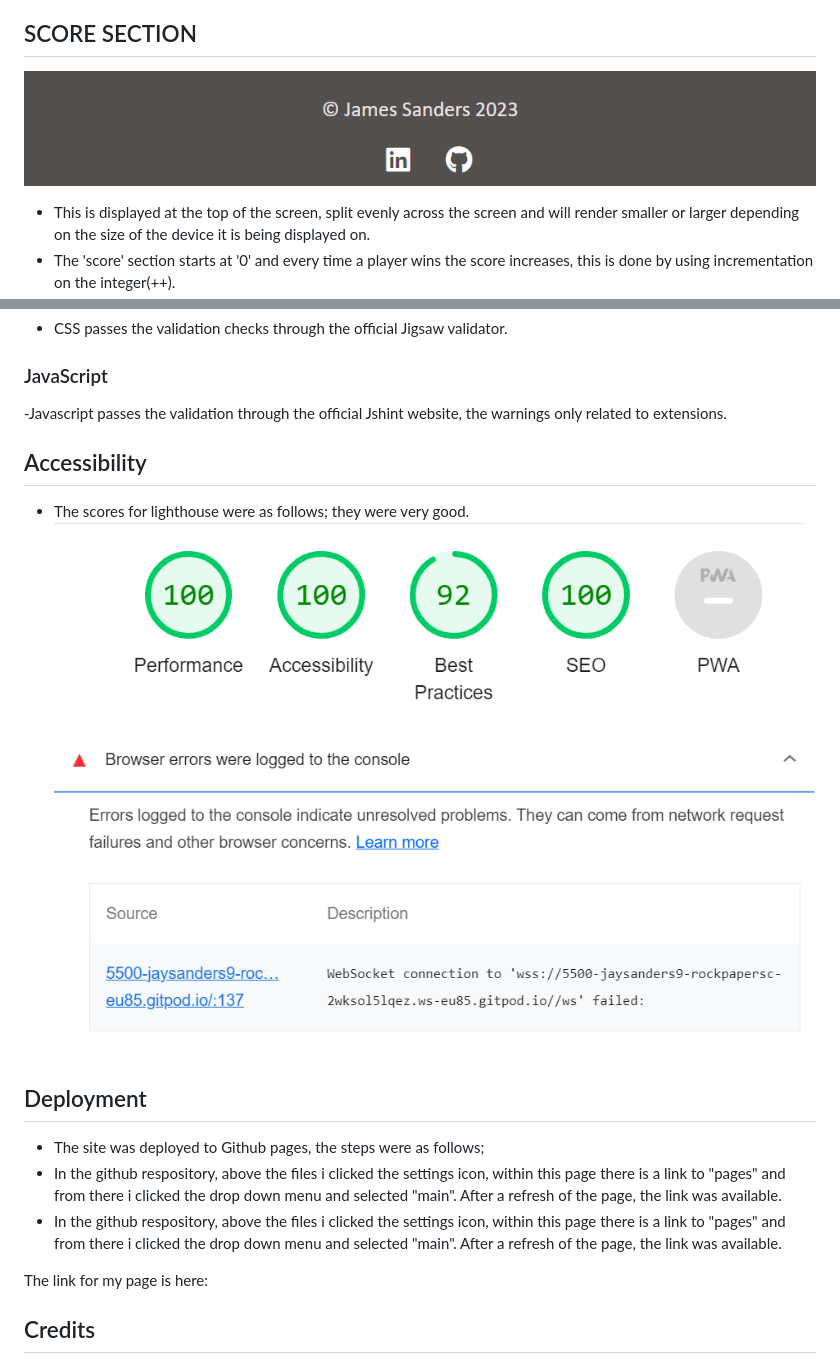
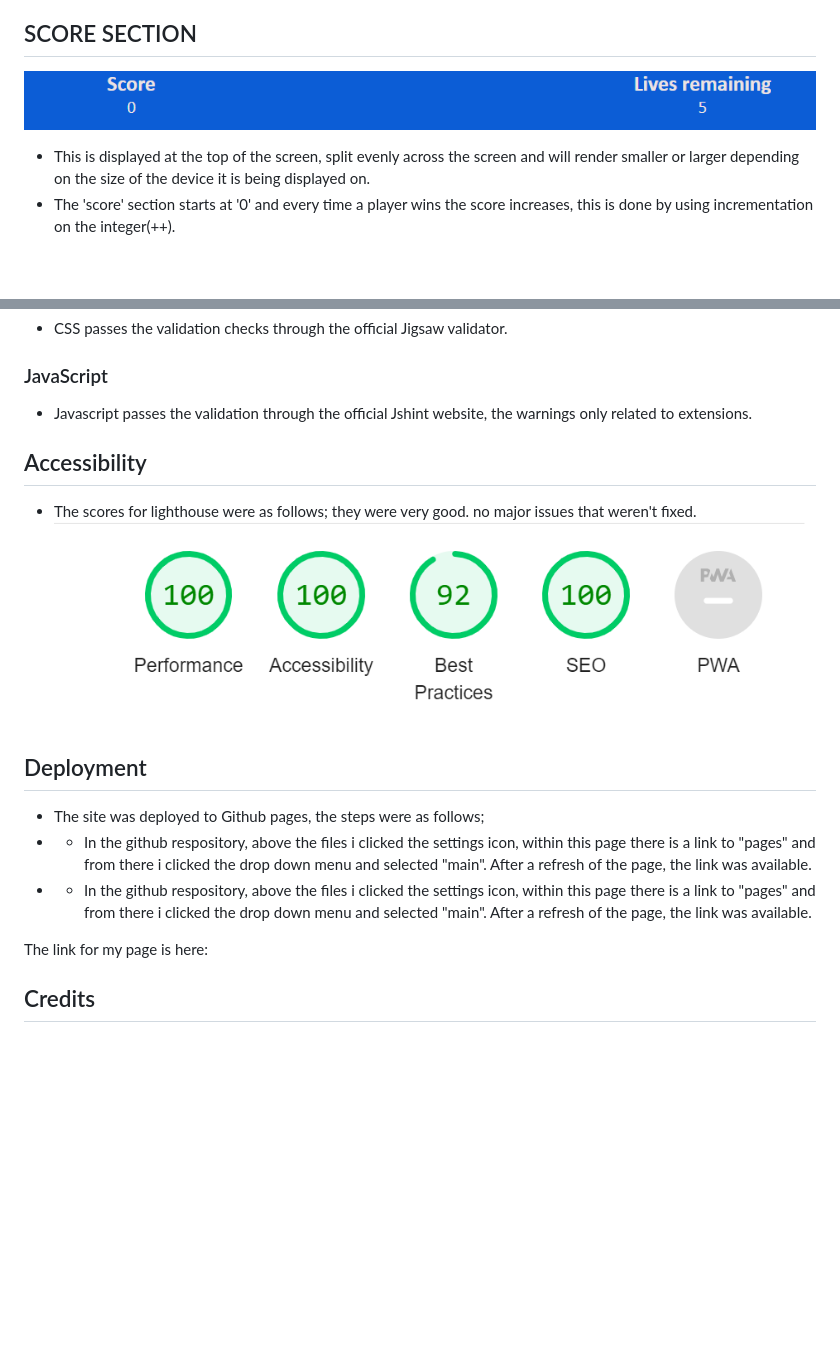
Before and after one commit to JaySanders95/Rock-Paper-Scissors-Lizard-Spock, a Markdown page: README.md, 2 parts joined by grey strips. Rendered like a GitHub page; pictures changed too: assets/images/scoreboard.jpg (added); blank space fills up the shorter version.

Commit message:
made changes to readme

```diff
--- a/README.md
+++ b/README.md
@@ -21,7 +21,7 @@ The entire game is defined within a single function called 'game'.
 - If a player clicks one of these after the game has ended, there is an 'if' loop that will prevent the game from bugging.
 
 ## SCORE SECTION
-![](assets/images/Footer.jpg)
+![](assets/images/scoreboard.jpg)
 - This is displayed at the top of the screen, split evenly across the screen and will render smaller or larger depending on the size of the device it is being displayed on.
 - The 'score' section starts at '0' and every time a player wins the score increases, this is done by using incrementation on the integer(++).
 - The 'lives' section starts at '5'and every time a player loses the lives decrease, this is done by using decrementation on the integer(--).
@@ -103,17 +103,19 @@ The entire game is defined within a single function called 'game'.
 - CSS passes the validation checks through the official Jigsaw validator.
 
 ### JavaScript
--Javascript passes the validation through the official Jshint website, the warnings only related to extensions.
+- Javascript passes the validation through the official Jshint website, the warnings only related to extensions.
 
 ## Accessibility
-- The scores for lighthouse were as follows; they were very good.
-![](assets/images/Lighthouse2.jpg) ![](assets/images/bestPractices1.jpg)
+- The scores for lighthouse were as follows; they were very good. no major issues that weren't fixed.
+![](assets/images/Lighthouse2.jpg)
+
+
 
 
 ## Deployment
 - The site was deployed to Github pages, the steps were as follows;
-- In the github respository, above the files i clicked the settings icon, within this page there is a link to "pages" and from there i clicked the drop down menu and selected "main". After a refresh of the page, the link was available.
-- In the github respository, above the files i clicked the settings icon, within this page there is a link to "pages" and from there i clicked the drop down menu and selected "main". After a refresh of the page, the link was available.
+- - In the github respository, above the files i clicked the settings icon, within this page there is a link to "pages" and from there i clicked the drop down menu and selected "main". After a refresh of the page, the link was available.
+- - In the github respository, above the files i clicked the settings icon, within this page there is a link to "pages" and from there i clicked the drop down menu and selected "main". After a refresh of the page, the link was available.
 
 The link for my page is here:
 
```
